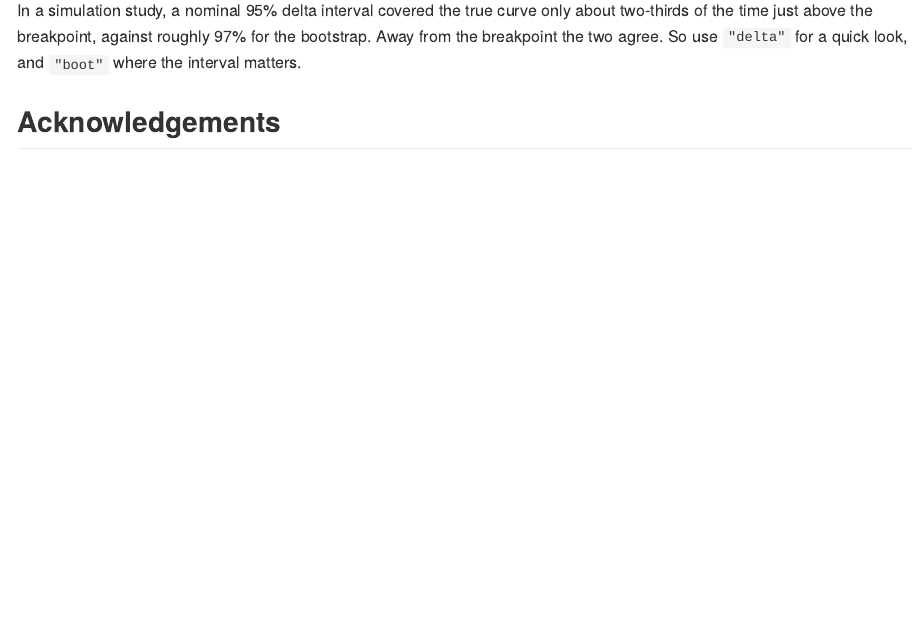
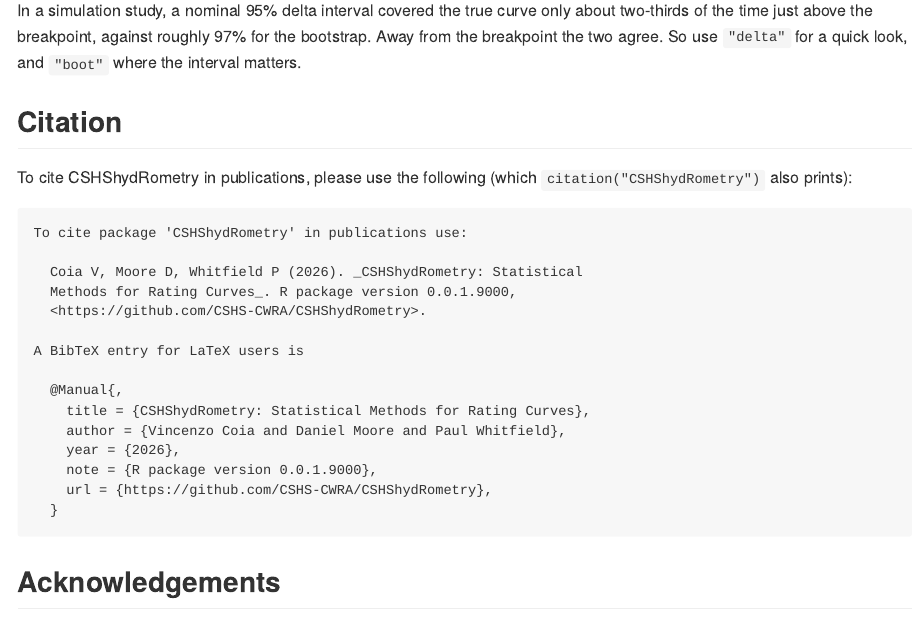
Before and after one commit to CSHS-CWRA/CSHShydRometry, an R Markdown document (README.Rmd): the page in a window 1100 px wide, from 4390 px down. The pictures show the output file README.md that the author committed with the source, drawn offline in the style of GitHub; badge pictures from the web are left out.

Commit message:
Fix the package help page; add a citation to the README
- ?CSHShydRometry never showed its sections: they were in a separate
  block attached to NULL, which roxygen drops without warning. Merge them
  into the "_PACKAGE" block, and move the note on interval methods from
  Data to the limits section.
- List all authors, in order, on that page. roxygen's default lists the
  maintainer apart from, and not among, the authors.
- Add a Date to DESCRIPTION so that citation() has a year, and show the
  citation in the README.
- DESCRIPTION's Description no longer says two-segment curves are joined
  "continuously or additively": both are continuous at the breakpoint.

Co-Authored-By: Claude Opus 5.5 <noreply@anthropic.com>

````diff
--- a/README.Rmd
+++ b/README.Rmd
@@ -205,6 +205,15 @@ only about two-thirds of the time just above the breakpoint, against roughly
 97% for the bootstrap. Away from the breakpoint the two agree. So use
 `"delta"` for a quick look, and `"boot"` where the interval matters.
 
+## Citation
+
+To cite CSHShydRometry in publications, please use the following (which
+`citation("CSHShydRometry")` also prints):
+
+```{r citation, echo = FALSE, comment = ""}
+citation("CSHShydRometry")
+```
+
 ## Acknowledgements
 
 The name of this R package is in recognition of the support provided by the
````
Also changed, not shown: R/CSHShydRometry-package.R (+30 -21 lines), README.md, 2 other files.
